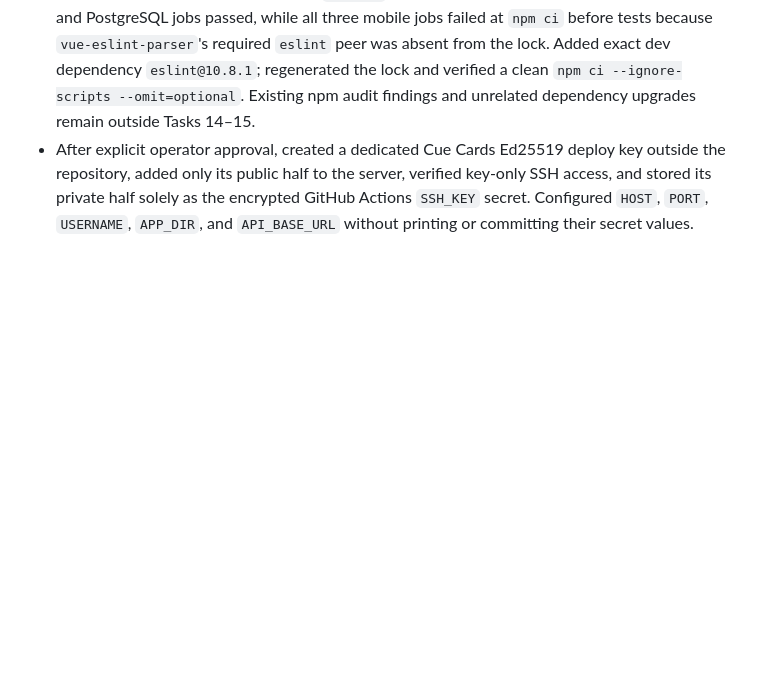
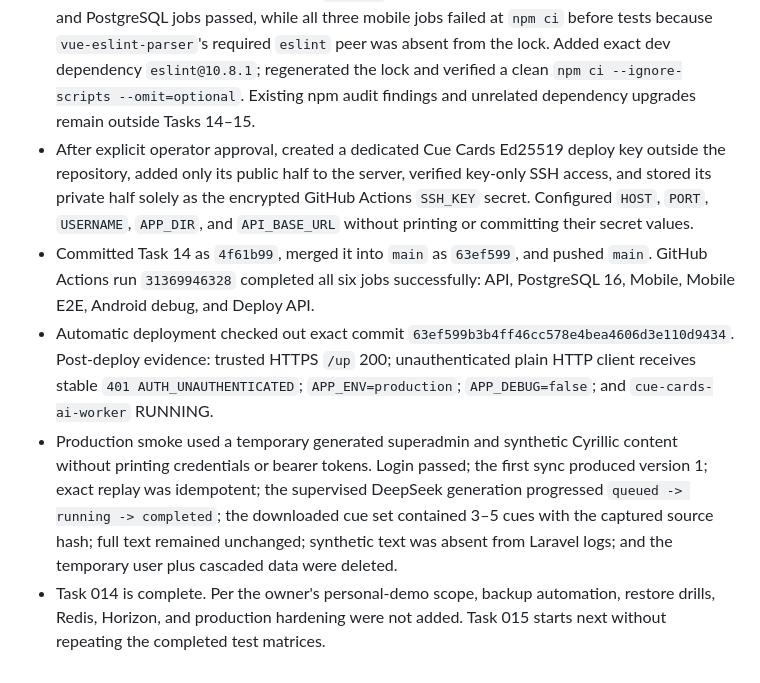
Before and after one commit to dmitriypur/cue-cards, a Markdown page: docs/DEVELOPMENT_LOG.md, the part around the change. Rendered like a GitHub page; blank space fills up the shorter version.

Commit message:
docs: complete task 014 deployment [skip ci]

```diff
--- a/docs/DEVELOPMENT_LOG.md
+++ b/docs/DEVELOPMENT_LOG.md
@@ -243,3 +243,7 @@
 - A plain unauthenticated `GET /api/v1/me` reliably returned 500. Safe correlation-log evidence identified Laravel's default guest redirect trying to resolve the absent web route `login` before the API exception renderer. A focused RED test reproduced 500; the API guest redirect now remains null and the full `AuthTest` suite passes 10 tests/64 assertions with Pint passing for the changed files. JSON/mobile requests retain the same stable 401 envelope.
 - The first public GitHub Actions run at `c7e7829` was inspected rather than repeated: API SQLite and PostgreSQL jobs passed, while all three mobile jobs failed at `npm ci` before tests because `vue-eslint-parser`'s required `eslint` peer was absent from the lock. Added exact dev dependency `eslint@10.8.1`; regenerated the lock and verified a clean `npm ci --ignore-scripts --omit=optional`. Existing npm audit findings and unrelated dependency upgrades remain outside Tasks 14–15.
 - After explicit operator approval, created a dedicated Cue Cards Ed25519 deploy key outside the repository, added only its public half to the server, verified key-only SSH access, and stored its private half solely as the encrypted GitHub Actions `SSH_KEY` secret. Configured `HOST`, `PORT`, `USERNAME`, `APP_DIR`, and `API_BASE_URL` without printing or committing their secret values.
+- Committed Task 14 as `4f61b99`, merged it into `main` as `63ef599`, and pushed `main`. GitHub Actions run `31369946328` completed all six jobs successfully: API, PostgreSQL 16, Mobile, Mobile E2E, Android debug, and Deploy API.
+- Automatic deployment checked out exact commit `63ef599b3b4ff46cc578e4bea4606d3e110d9434`. Post-deploy evidence: trusted HTTPS `/up` 200; unauthenticated plain HTTP client receives stable `401 AUTH_UNAUTHENTICATED`; `APP_ENV=production`; `APP_DEBUG=false`; and `cue-cards-ai-worker` RUNNING.
+- Production smoke used a temporary generated superadmin and synthetic Cyrillic content without printing credentials or bearer tokens. Login passed; the first sync produced version 1; exact replay was idempotent; the supervised DeepSeek generation progressed `queued -> running -> completed`; the downloaded cue set contained 3–5 cues with the captured source hash; full text remained unchanged; synthetic text was absent from Laravel logs; and the temporary user plus cascaded data were deleted.
+- Task 014 is complete. Per the owner's personal-demo scope, backup automation, restore drills, Redis, Horizon, and production hardening were not added. Task 015 starts next without repeating the completed test matrices.
```
Also changed, not shown: docs/tasks/014-current-task.md (+5 -4 lines), 1 other file.
